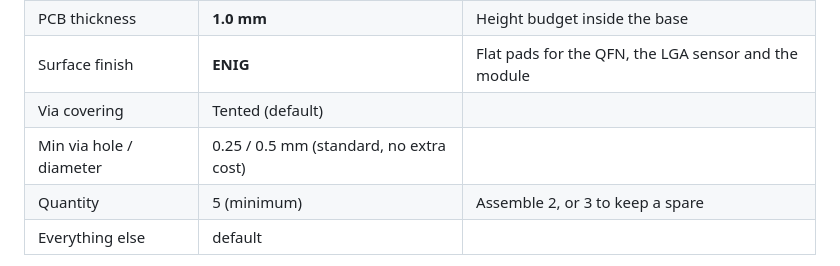
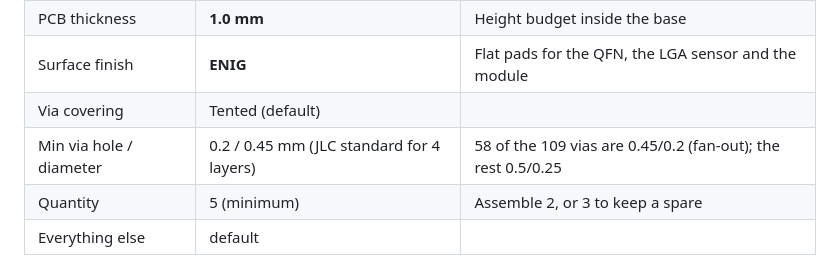
Before and after one commit to mcintoda/InductiveChargerRx, a Markdown page: squeeze/docs/ordering.md, the part around the change. Rendered like a GitHub page.

```diff
--- a/squeeze/docs/ordering.md
+++ b/squeeze/docs/ordering.md
@@ -26,7 +26,7 @@ Upload `hardware/fab/squeeze-gerbers.zip` at jlcpcb.com → *Order now*.
 | PCB thickness | **1.0 mm** | Height budget inside the base |
 | Surface finish | **ENIG** | Flat pads for the QFN, the LGA sensor and the module |
 | Via covering | Tented (default) | |
-| Min via hole / diameter | 0.25 / 0.5 mm (standard, no extra cost) | |
+| Min via hole / diameter | 0.2 / 0.45 mm (JLC standard for 4 layers) | 58 of the 109 vias are 0.45/0.2 (fan-out); the rest 0.5/0.25 |
 | Quantity | 5 (minimum) | Assemble 2, or 3 to keep a spare |
 | Everything else | default | |
 
```
Also changed, not shown: squeeze/README.md (+6 -3 lines), squeeze/docs/design.md (+11 -0 lines), squeeze/docs/img/pcb_layers.png (added), 11 other files.
